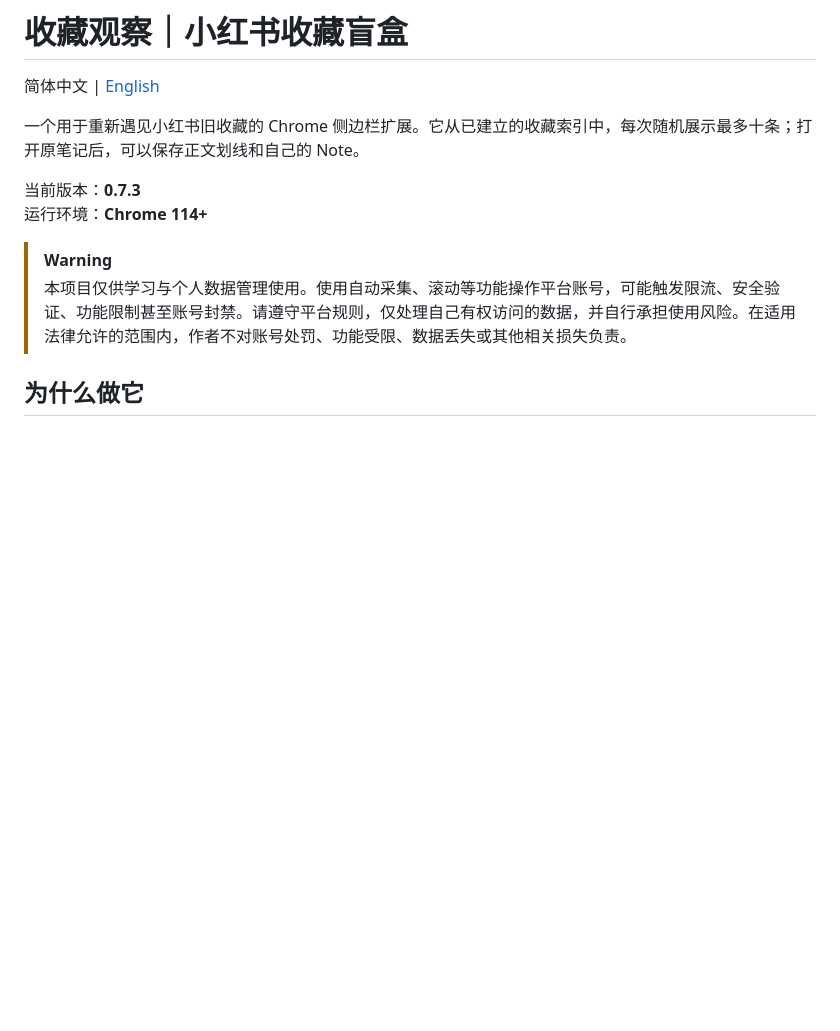
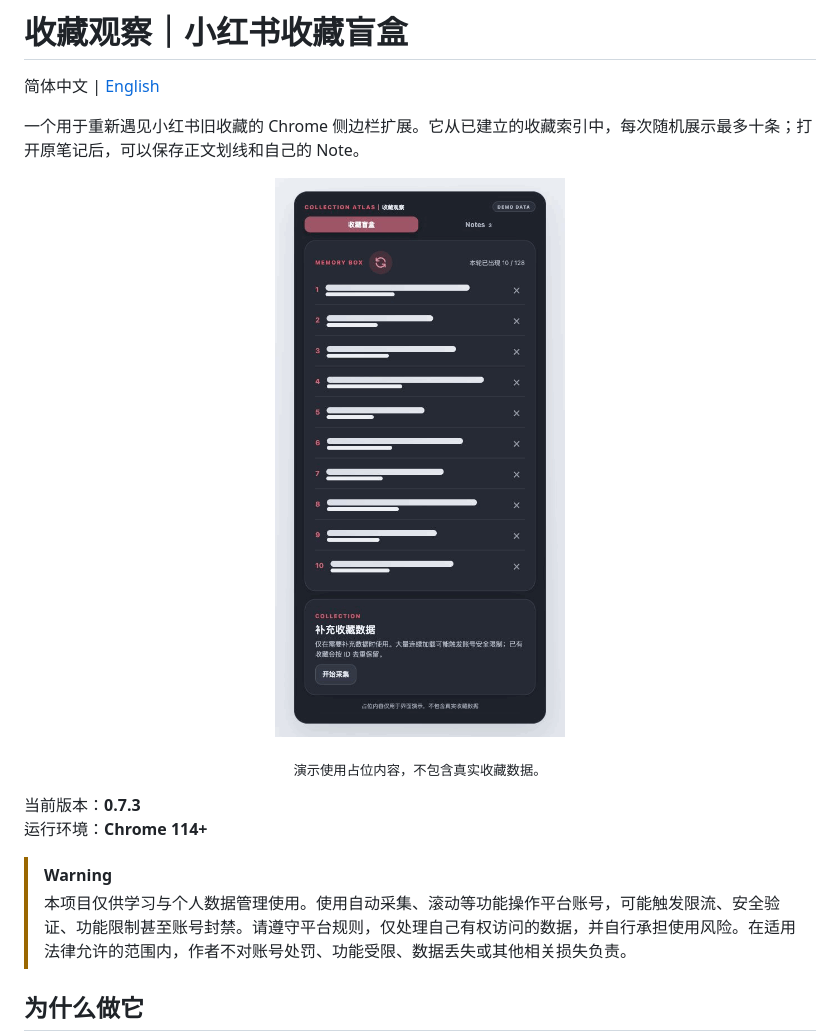
Before and after one commit to gyl079713-cyber/xhs-collection-box, a Markdown page: README.md, the part around the change. Drawn GitHub-style; pictures changed too: docs/media/collection-atlas-demo.gif (added); blank space fills up the shorter version.

```diff
--- a/README.md
+++ b/README.md
@@ -3,6 +3,12 @@
 简体中文 | [English](README.en.md)
 
 一个用于重新遇见小红书旧收藏的 Chrome 侧边栏扩展。它从已建立的收藏索引中，每次随机展示最多十条；打开原笔记后，可以保存正文划线和自己的 Note。
+
+<p align="center">
+  <img src="docs/media/collection-atlas-demo.gif" width="440" alt="收藏观察 Chrome 侧边栏演示，收藏标题使用灰色占位内容">
+</p>
+
+<p align="center"><sub>演示使用占位内容，不包含真实收藏数据。</sub></p>
 
 当前版本：**0.7.3**
 运行环境：**Chrome 114+**
```
Also changed, not shown: README.en.md (+6 -0 lines).
